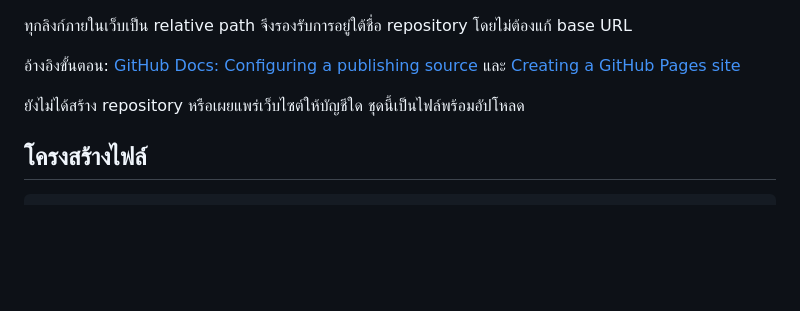
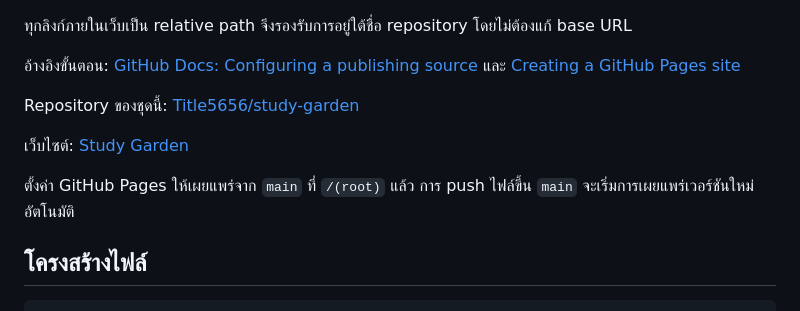
Before and after one commit to Title5656/study-garden, a Markdown page: README.md, the part around the change. GitHub-like rendering; blank space fills up the shorter version.

Commit message:
Document live GitHub Pages URL

```diff
--- a/README.md
+++ b/README.md
@@ -25,7 +25,11 @@
 
 อ้างอิงขั้นตอน: [GitHub Docs: Configuring a publishing source](https://docs.github.com/en/pages/getting-started-with-github-pages/configuring-a-publishing-source-for-your-github-pages-site) และ [Creating a GitHub Pages site](https://docs.github.com/en/pages/getting-started-with-github-pages/creating-a-github-pages-site)
 
-ยังไม่ได้สร้าง repository หรือเผยแพร่เว็บไซต์ให้บัญชีใด ชุดนี้เป็นไฟล์พร้อมอัปโหลด
+Repository ของชุดนี้: [Title5656/study-garden](https://github.com/Title5656/study-garden)
+
+เว็บไซต์: [Study Garden](https://title5656.github.io/study-garden/)
+
+ตั้งค่า GitHub Pages ให้เผยแพร่จาก `main` ที่ `/(root)` แล้ว การ push ไฟล์ขึ้น `main` จะเริ่มการเผยแพร่เวอร์ชันใหม่อัตโนมัติ
 
 ## โครงสร้างไฟล์
 
```
